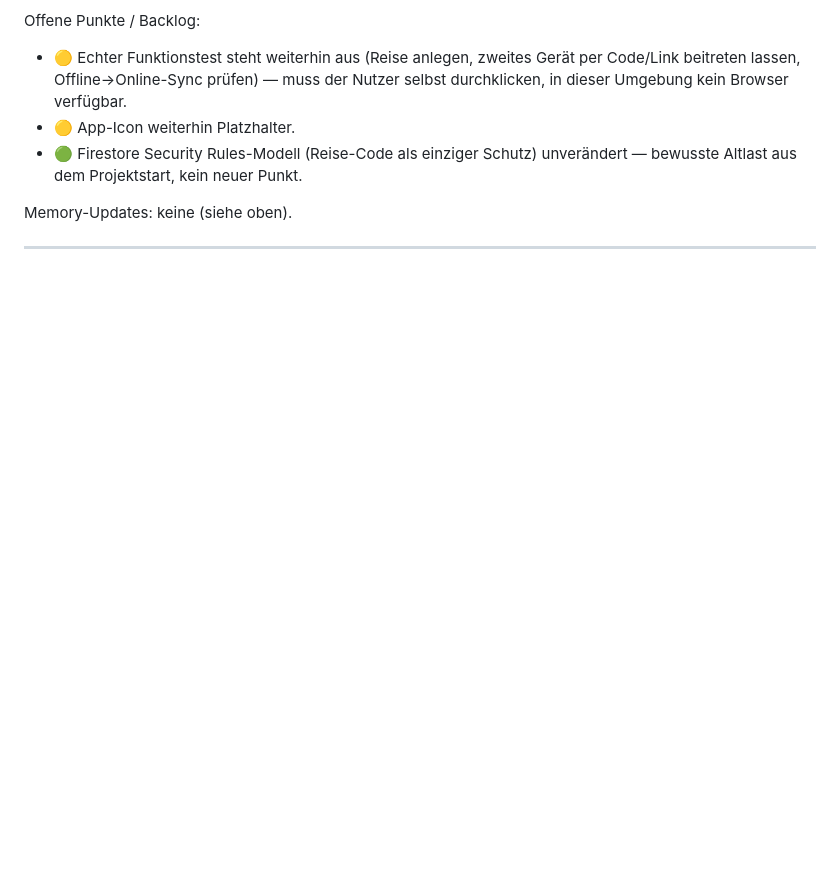
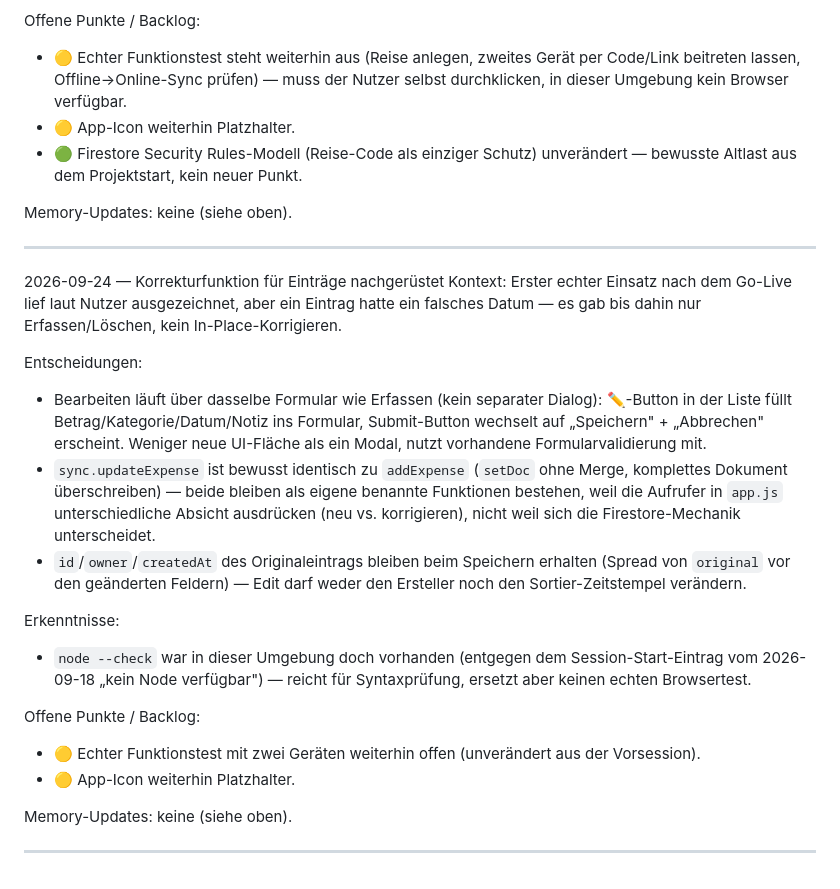
Before and after one commit to ElMarkBo/urlaubsabrechnung, a Markdown page: LERNJOURNAL.md, the part around the change. Drawn GitHub-style; blank space fills up the shorter version.

Commit message:
Document edit-feature session in journal and status
Co-Authored-By: Claude Sonnet 5 <noreply@anthropic.com>
Claude-Session: https://claude.ai/code/session_01NfiswmWz7dJF9j1GMVdswK

```diff
--- a/LERNJOURNAL.md
+++ b/LERNJOURNAL.md
@@ -129,3 +129,37 @@ Offene Punkte / Backlog:
 Memory-Updates: keine (siehe oben).
 
 ---
+
+2026-09-24 — Korrekturfunktion für Einträge nachgerüstet
+Kontext: Erster echter Einsatz nach dem Go-Live lief laut Nutzer
+ausgezeichnet, aber ein Eintrag hatte ein falsches Datum — es gab bis
+dahin nur Erfassen/Löschen, kein In-Place-Korrigieren.
+
+Entscheidungen:
+- Bearbeiten läuft über dasselbe Formular wie Erfassen (kein separater
+  Dialog): ✏️-Button in der Liste füllt Betrag/Kategorie/Datum/Notiz
+  ins Formular, Submit-Button wechselt auf „Speichern" + „Abbrechen"
+  erscheint. Weniger neue UI-Fläche als ein Modal, nutzt vorhandene
+  Formularvalidierung mit.
+- `sync.updateExpense` ist bewusst identisch zu `addExpense`
+  (`setDoc` ohne Merge, komplettes Dokument überschreiben) — beide
+  bleiben als eigene benannte Funktionen bestehen, weil die Aufrufer
+  in `app.js` unterschiedliche Absicht ausdrücken (neu vs. korrigieren),
+  nicht weil sich die Firestore-Mechanik unterscheidet.
+- `id`/`owner`/`createdAt` des Originaleintrags bleiben beim Speichern
+  erhalten (Spread von `original` vor den geänderten Feldern) — Edit
+  darf weder den Ersteller noch den Sortier-Zeitstempel verändern.
+
+Erkenntnisse:
+- `node --check` war in dieser Umgebung doch vorhanden (entgegen dem
+  Session-Start-Eintrag vom 2026-09-18 „kein Node verfügbar") — reicht
+  für Syntaxprüfung, ersetzt aber keinen echten Browsertest.
+
+Offene Punkte / Backlog:
+- 🟡 Echter Funktionstest mit zwei Geräten weiterhin offen (unverändert
+  aus der Vorsession).
+- 🟡 App-Icon weiterhin Platzhalter.
+
+Memory-Updates: keine (siehe oben).
+
+---
```
Also changed, not shown: projekt.md (+2 -2 lines).
